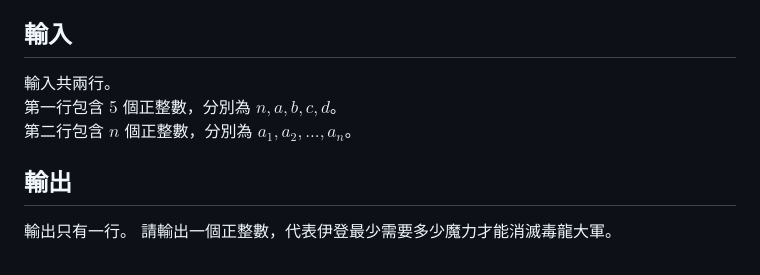
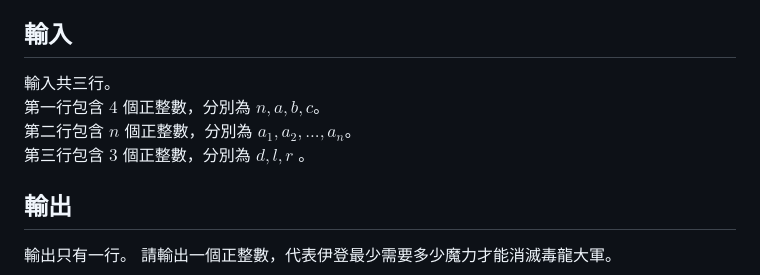
Before and after one commit to TNFSH-Programming-Contest/2024NHSPC-TNFSH-Final, a Markdown page: pE/statement/index.md, the part around the change. Drawn GitHub-style.

```diff
--- a/pE/statement/index.md
+++ b/pE/statement/index.md
@@ -13,10 +13,10 @@ $3.$ 花費 $c$ 的魔力，並恢復自身 $11451$ 的血量
 該種魔法會消耗 $d$ 的魔力，讓伊登從 $l$ 到 $r$ 中選一個數字 $k$，並對自身造成 $k$ 的傷害量。現已知毒龍大軍中共有 $n$ 隻毒龍，且每隻的血量分別為 $a_1, a_2, ..., a_n$ ，試問在花費最少魔力的情況下，伊登至少需要多少魔力才能完全消滅毒龍大軍。
 
 ## 輸入
-輸入共兩行。\
-第一行包含 $5$ 個正整數，分別為 $n, a, b, c, d$。\
-第二行包含 $n$ 個正整數，分別為 $a_1, a_2, ..., a_n$。
-
+輸入共三行。\
+第一行包含 $4$ 個正整數，分別為 $n, a, b, c$。\
+第二行包含 $n$ 個正整數，分別為 $a_1, a_2, ..., a_n$。\
+第三行包含 $3$ 個正整數，分別為 $d, l, r$ 。
 ## 輸出
 輸出只有一行。
 請輸出一個正整數，代表伊登最少需要多少魔力才能消滅毒龍大軍。
```
